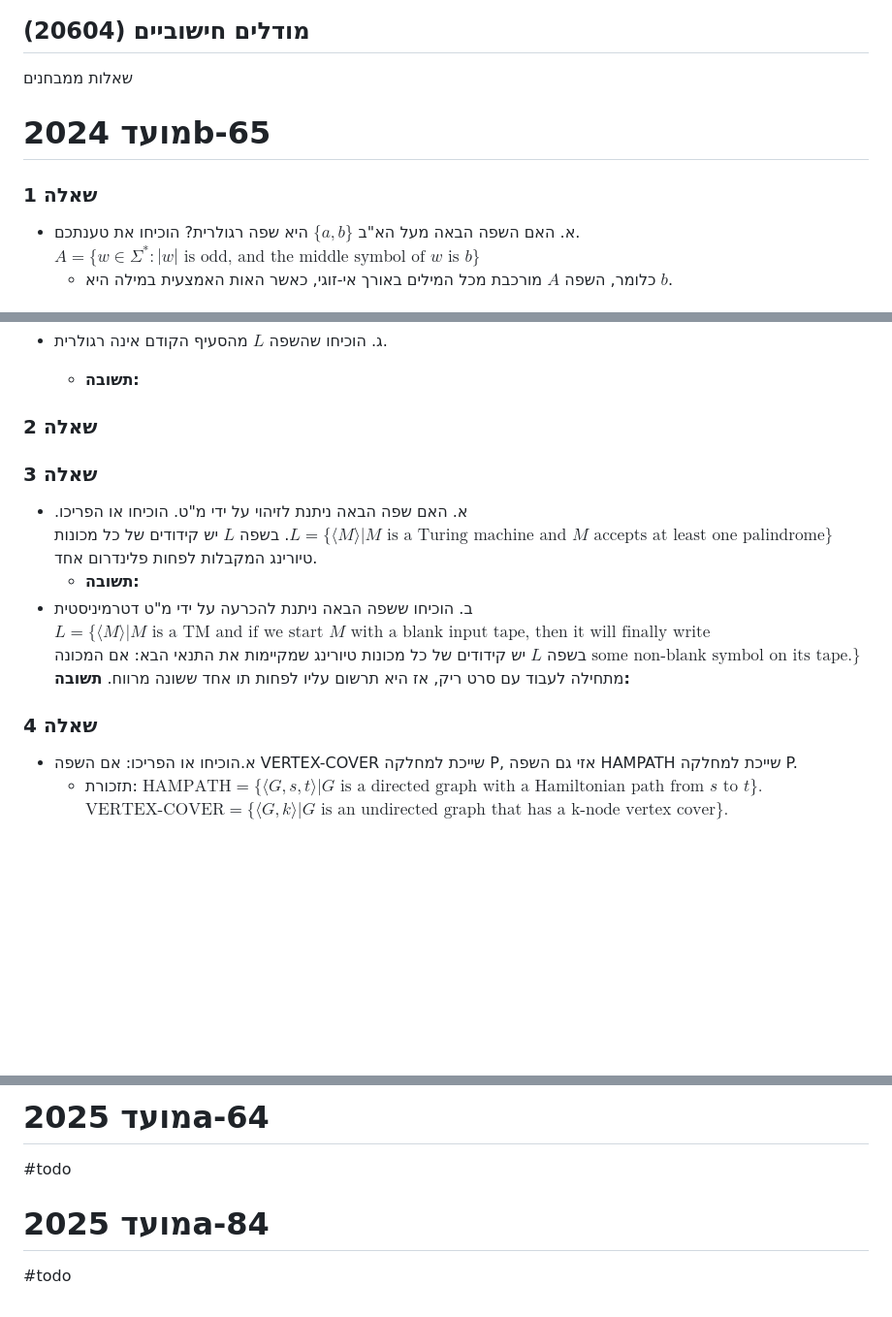
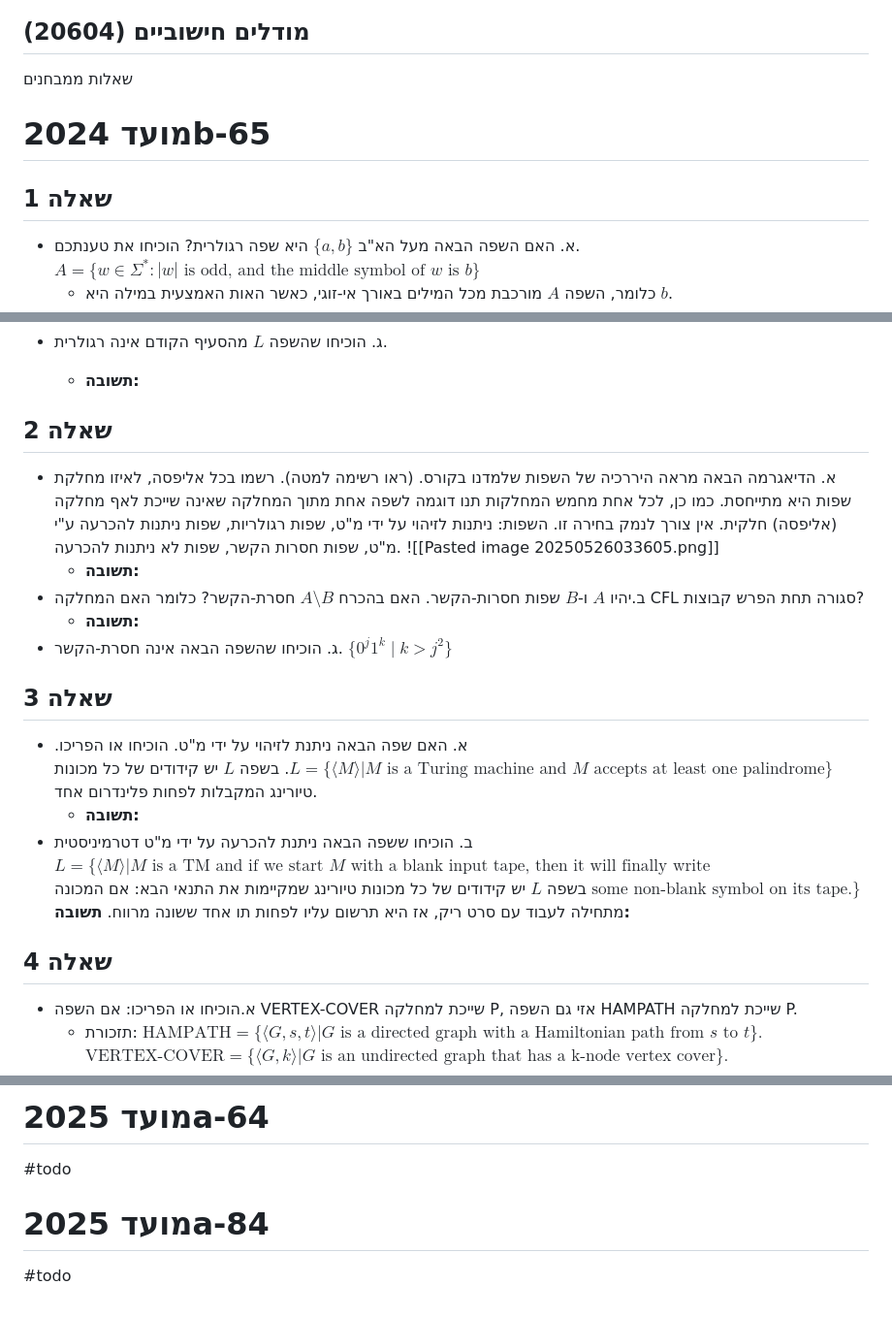
Before and after one commit to adielBm/20604, a Markdown page: index.md, 3 parts joined by grey strips. Shown: that part at 97% size. Rendered like a GitHub page; blank space fills up the shorter version.

```diff
--- a/index.md
+++ b/index.md
@@ -1,30 +1,11 @@
 <h2 style="text-align: center;">מודלים חישוביים (20604)</h2>
 <p style="text-align: center;">שאלות ממבחנים</p>
-<style>
-html {
-    background: #3f51b51f;
-}
-body {
-    direction: rtl;
-    font-family: system-ui;
-    line-height: 1.6;
-    background: white;
-	max-width: 46em;
-}
-h1, h2, h3, h4, h5, h6, strong, b b {
-	color: #3F51B5;
-}
-img {
-    max-width: 25em;
-    margin: 0 auto;
-    display: block;
-}
-</style>
+
 
 
 # מועד 2024b-65
 
-### שאלה 1
+## שאלה 1
 
 - א. האם השפה הבאה מעל הא"ב $\{a,b\}$ היא שפה רגולרית? הוכיחו את טענתכם. $A = \{w \in \Sigma^* : |w| \text{ is odd, and the middle symbol of } w \text{ is } b\}$
 	- כלומר, השפה $A$ מורכבת מכל המילים באורך אי-זוגי, כאשר האות האמצעית במילה היא $b$.
@@ -120,11 +103,14 @@ $\text{LPATH} = \{\langle G, a, b, k \rangle | G \text{ contains a simple path o
 - ג. הוכיחו שהשפה $L$ מהסעיף הקודם אינה רגולרית.
 	- **תשובה:**
 
-### שאלה 2
+## שאלה 2
 
-
-
-### שאלה 3
+- א. הדיאגרמה הבאה מראה היררכיה של השפות שלמדנו בקורס. (ראו רשימה למטה). רשמו בכל אליפסה, לאיזו מחלקת שפות היא מתייחסת. כמו כן, לכל אחת מחמש המחלקות תנו דוגמה לשפה אחת מתוך המחלקה שאינה שייכת לאף מחלקה (אליפסה) חלקית. אין צורך לנמק בחירה זו. השפות: ניתנות לזיהוי על ידי מ"ט, שפות רגולריות, שפות ניתנות להכרעה ע"י מ"ט, שפות חסרות הקשר, שפות לא ניתנות להכרעה. ![[Pasted image 20250526033605.png]]
+	- **תשובה:**
+- ב.יהיו $A$ ו-$B$ שפות חסרות-הקשר. האם בהכרח $A\setminus B$ חסרת-הקשר? כלומר האם המחלקה CFL סגורה תחת הפרש קבוצות?
+	- **תשובה:**
+- ג. הוכיחו שהשפה הבאה אינה חסרת-הקשר. $\{0^j1^k \mid k>j^2\}$
+## שאלה 3
 
 - א. האם שפה הבאה ניתנת לזיהוי על ידי מ"ט. הוכיחו או הפריכו. $L = \{\langle M \rangle | M \text{ is a Turing machine and } M \text{ accepts at least one palindrome}\}$. בשפה $L$ יש קידודים של כל מכונות טיורינג המקבלות לפחות פלינדרום אחד.
 	- **תשובה:**
@@ -133,7 +119,7 @@ $\text{some non-blank symbol on its tape.}\}$
 	 בשפה $L$ יש קידודים של כל מכונות טיורינג שמקיימות את התנאי הבא: אם המכונה מתחילה לעבוד עם סרט ריק, אז היא תרשום עליו לפחות תו אחד ששונה מרווח.
 	**תשובה:**
 
-### שאלה 4
+## שאלה 4
 
 - א.הוכיחו או הפריכו: אם השפה VERTEX-COVER שייכת למחלקה P, אזי גם השפה HAMPATH שייכת למחלקה P.
 	- תזכורת:
@@ -253,6 +244,54 @@ $L = \{\langle M \rangle | M \text{ is a TM s.t. there exists some input on whic
 # מועד 2025a-64
 
 #todo
+
+
 # מועד 2025a-84
 
+
 #todo
+
+
+
+
+<style>
+html {
+    background: #3f51b51f;
+}
+body {
+    direction: rtl;
+    font-family: system-ui;
+    line-height: 1.6;
+    background: white;
+	max-width: 46em;
+}
+h1, h2, h3, h4, h5, h6, strong, b b {
+	color: #3F51B5;
+}
+img {
+    max-width: 25em;
+    margin: 0 auto;
+    display: block;
+}
+</style>
+
+<script>
+document.addEventListener("DOMContentLoaded", function () {
+    const headings = document.querySelectorAll("h1[id]");
+    if (headings.length === 0) return;
+
+    const tocContainer = document.createElement("div");
+    const list = document.createElement("ul");
+
+    headings.forEach(h => {
+        const li = document.createElement("li");
+        const a = document.createElement("a");
+        a.href = "#" + h.id;
+        a.textContent = h.textContent;
+        li.appendChild(a);
+        list.appendChild(li);
+    });
+    tocContainer.appendChild(list);
+    document.body.prepend(tocContainer); // or use appendChild for end of body
+});
+</script>
```
Also changed, not shown: other parts of index.md (+11 -4 lines), Pasted image 20250526033605.png (added), 1 other file.
